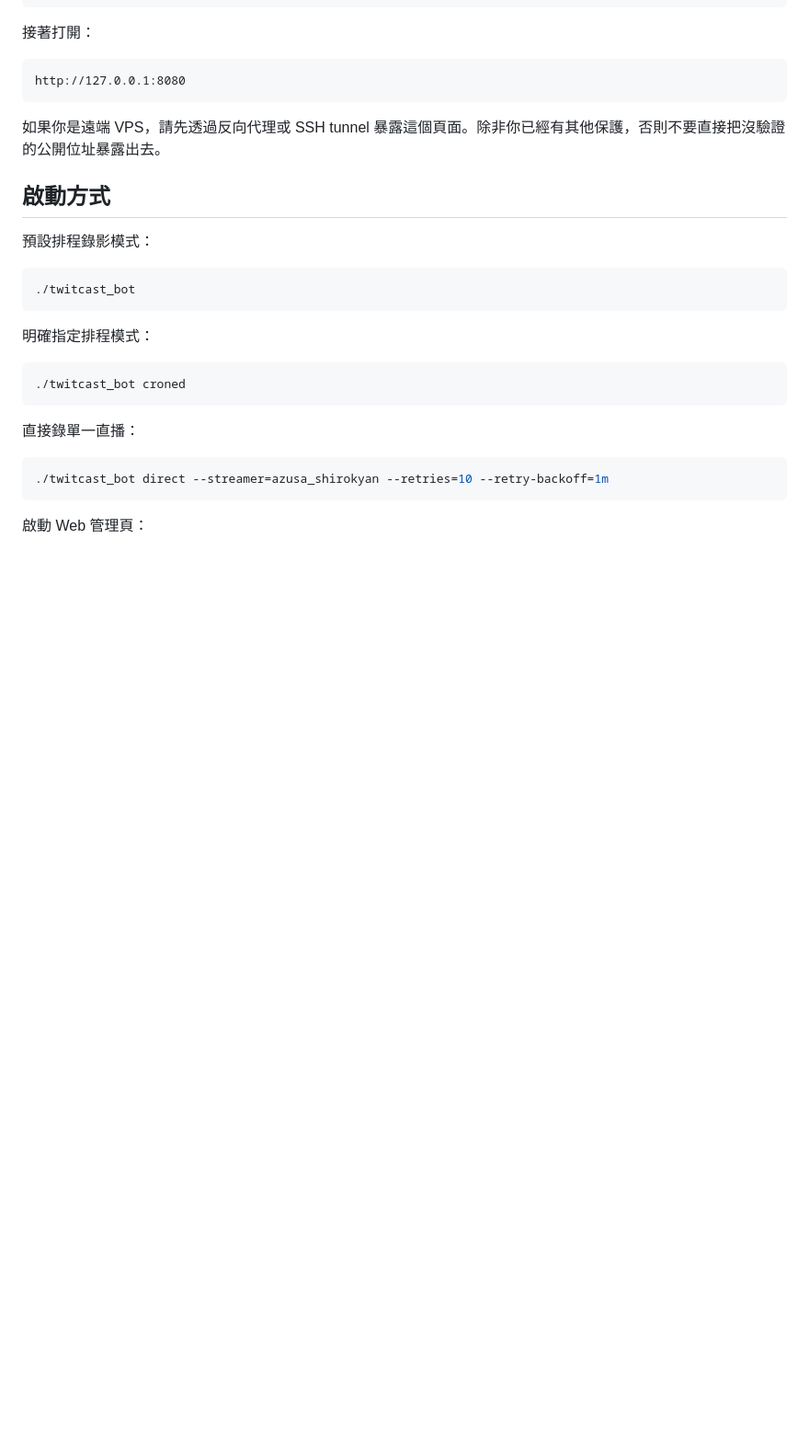
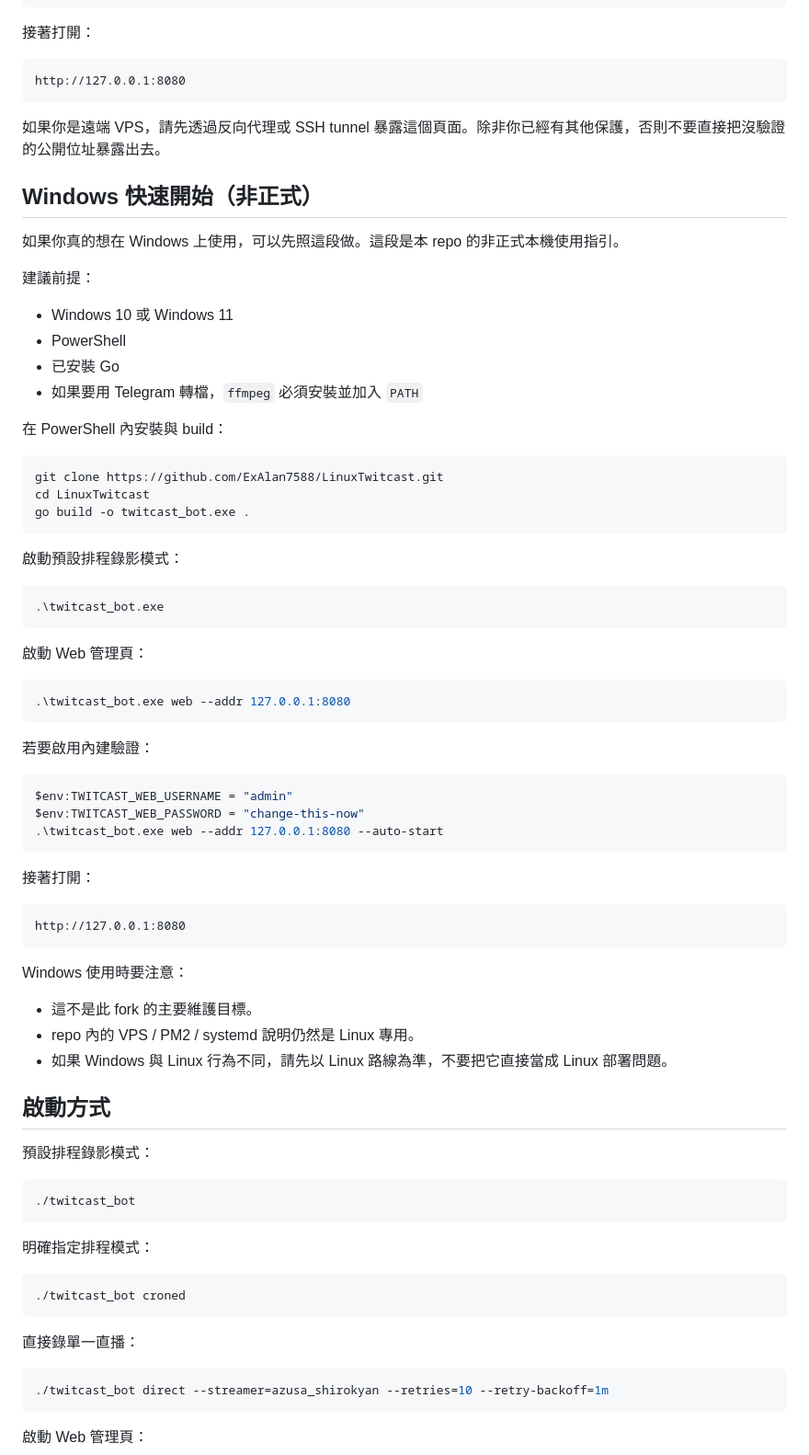
Before and after one commit to ExAlan7588/LinuxTwitcast, a Markdown page: README_ZH.md, the part around one of its changes. Shown at 92% size. Rendered like a GitHub page; blank space fills up the shorter version.

Commit message:
add unofficial windows quick start docs

````diff
--- a/README_ZH.md
+++ b/README_ZH.md
@@ -102,6 +102,57 @@ http://127.0.0.1:8080
 ```
 
 如果你是遠端 VPS，請先透過反向代理或 SSH tunnel 暴露這個頁面。除非你已經有其他保護，否則不要直接把沒驗證的公開位址暴露出去。
+
+## Windows 快速開始（非正式）
+
+如果你真的想在 Windows 上使用，可以先照這段做。這段是本 repo 的非正式本機使用指引。
+
+建議前提：
+
+- Windows 10 或 Windows 11
+- PowerShell
+- 已安裝 Go
+- 如果要用 Telegram 轉檔，`ffmpeg` 必須安裝並加入 `PATH`
+
+在 PowerShell 內安裝與 build：
+
+```powershell
+git clone https://github.com/ExAlan7588/LinuxTwitcast.git
+cd LinuxTwitcast
+go build -o twitcast_bot.exe .
+```
+
+啟動預設排程錄影模式：
+
+```powershell
+.\twitcast_bot.exe
+```
+
+啟動 Web 管理頁：
+
+```powershell
+.\twitcast_bot.exe web --addr 127.0.0.1:8080
+```
+
+若要啟用內建驗證：
+
+```powershell
+$env:TWITCAST_WEB_USERNAME = "admin"
+$env:TWITCAST_WEB_PASSWORD = "change-this-now"
+.\twitcast_bot.exe web --addr 127.0.0.1:8080 --auto-start
+```
+
+接著打開：
+
+```text
+http://127.0.0.1:8080
+```
+
+Windows 使用時要注意：
+
+- 這不是此 fork 的主要維護目標。
+- repo 內的 VPS / PM2 / systemd 說明仍然是 Linux 專用。
+- 如果 Windows 與 Linux 行為不同，請先以 Linux 路線為準，不要把它直接當成 Linux 部署問題。
 
 ## 啟動方式
 
````
Also changed, not shown: other parts of README_ZH.md (+6 -6 lines), README.md (+56 -5 lines).
